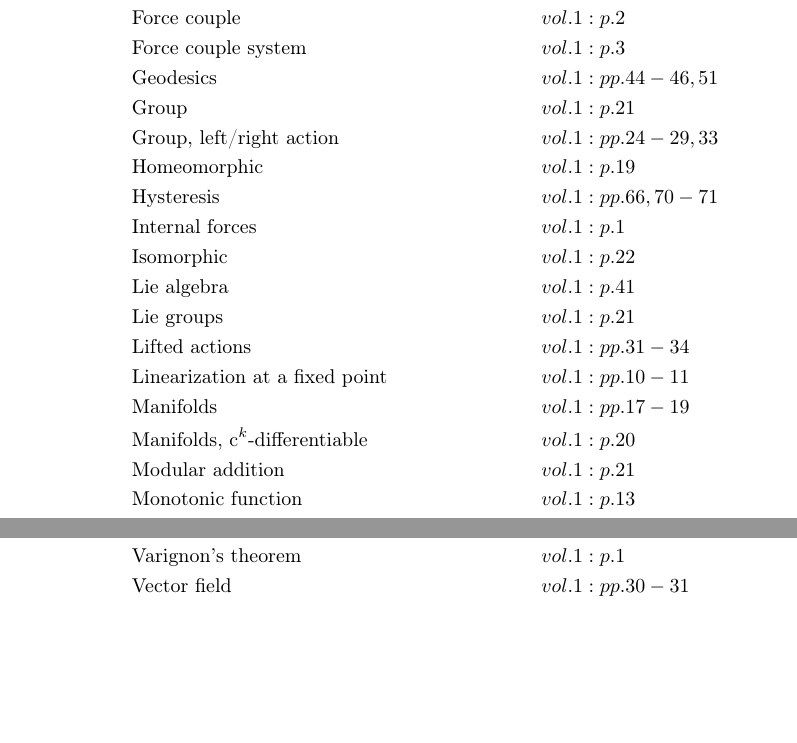
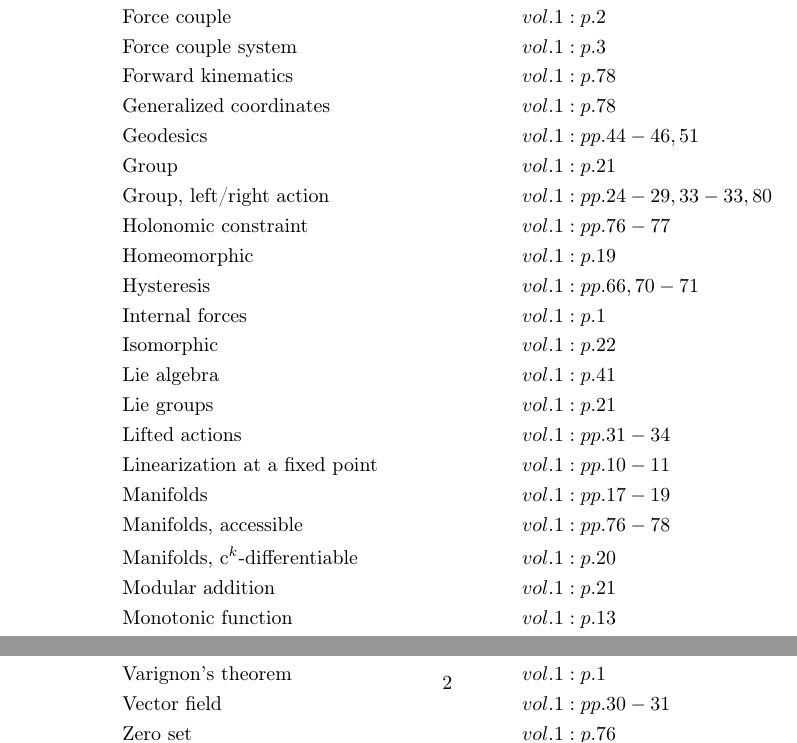
Before and after one commit to danhagen/Journal_Index, a LaTeX document (main.tex): two parts of the page before the commit and two parts of page 2 of 2 after it, joined at a grey line, cut so that both start at the same text, the shorter picture padded with empty space. Compiled offline with pdfLaTeX.

Commit message:
Adding to Index!

```diff
--- a/main.tex
+++ b/main.tex
@@ -23,9 +23,12 @@
 &\text{External forces}&& vol. 1: p. 1\\
 &\text{Force couple}&& vol. 1: p. 2\\
 &\text{Force couple system}&& vol. 1: p. 3\\
+&\text{Forward kinematics}&& vol. 1: p. 78\\
+&\text{Generalized coordinates}&& vol. 1: p. 78\\
 &\text{Geodesics}&& vol. 1: pp. 44-46, 51\\
 &\text{Group}&& vol. 1: p. 21\\
-&\text{Group, left/right action}&& vol. 1: pp. 24-29, 33\\
+&\text{Group, left/right action}&& vol. 1: pp. 24-29, 33-33, 80\\
+&\text{Holonomic constraint}&& vol. 1: pp. 76-77\\
 &\text{Homeomorphic}&& vol. 1: p. 19\\
 &\text{Hysteresis}&& vol. 1: pp. 66, 70-71\\
 &\text{Internal forces}&& vol. 1: p. 1\\
@@ -35,6 +38,7 @@
 &\text{Lifted actions}&& vol. 1: pp. 31-34\\
 &\text{Linearization at a fixed point}&& vol. 1: pp. 10-11\\
 &\text{Manifolds}&& vol. 1: pp. 17-19\\
+&\text{Manifolds, accessible}&& vol. 1: pp. 76-78\\
 &\text{Manifolds, c$^k$-differentiable}&& vol. 1: p. 20\\
 &\text{Modular addition}&& vol. 1: p. 21\\
 &\text{Monotonic function}&& vol. 1: p. 13\\
@@ -52,5 +56,6 @@
 &\text{Tangent spaces}&& vol. 1: pp. 29-30\\
 &\text{Varignon's theorem}&& vol. 1: p. 1\\
 &\text{Vector field}&& vol. 1: pp. 30-31\\
+&\text{Zero set}&& vol. 1: p. 76\\
 \end{align*}
 \end{document}
```
Also changed, not shown: main.pdf, 1 other file.
